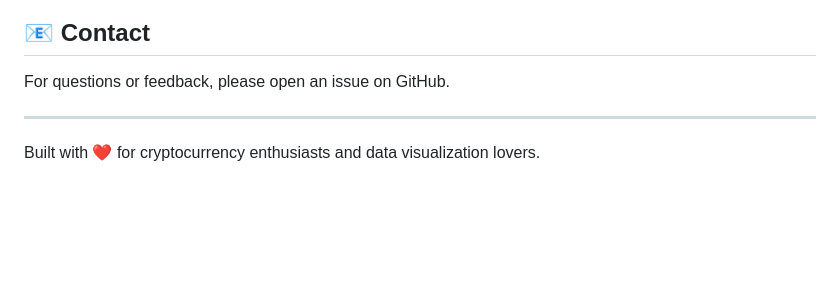
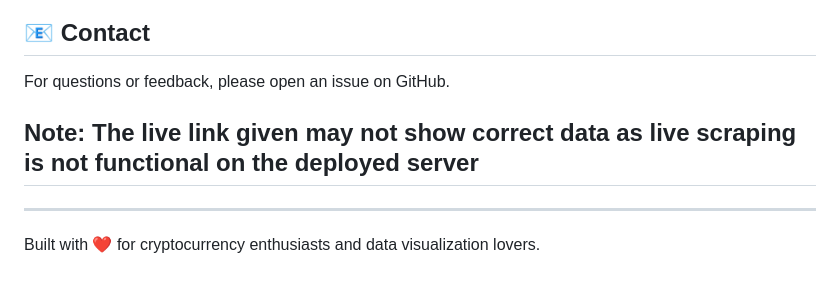
Before and after one commit to iPriyadarshi/CryptoViz, a Markdown page: README.md, the part around the change. GitHub-like rendering; blank space fills up the shorter version.

Commit message:
Add note regarding live link data accuracy
Added a note about potential issues with live data.

```diff
--- a/README.md
+++ b/README.md
@@ -169,6 +169,7 @@ This project is licensed under the MIT License - see the LICENSE file for detail
 
 For questions or feedback, please open an issue on GitHub.
 
+## Note: The live link given may not show correct data as live scraping is not functional on the deployed server
 ---
 
 Built with ❤️ for cryptocurrency enthusiasts and data visualization lovers.
```
